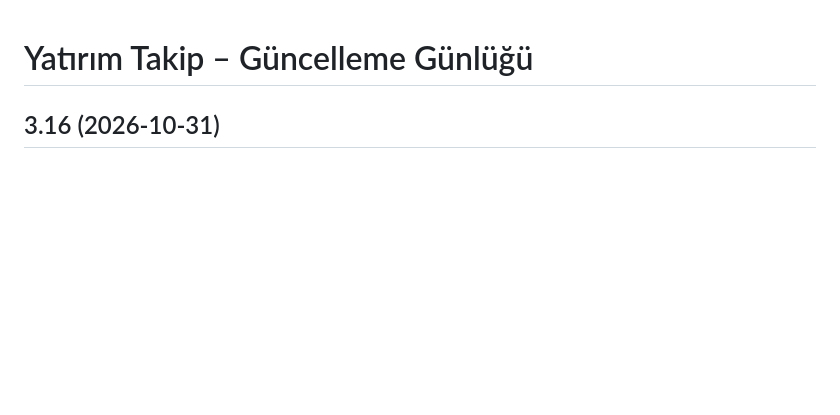
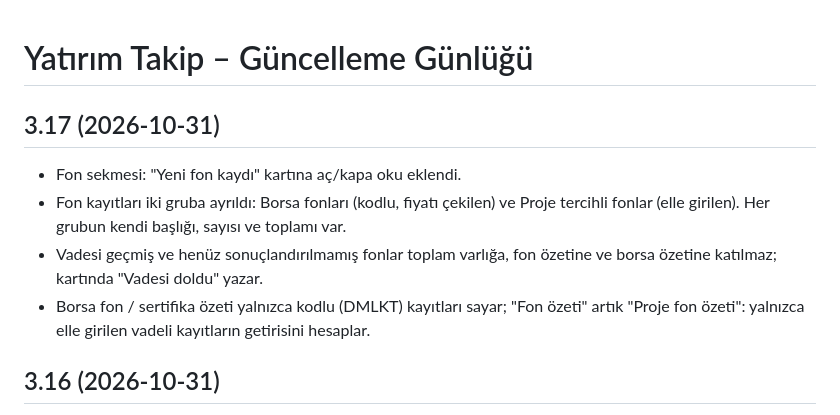
Before and after one commit to ibrahimyildizai/yatirim, a Markdown page: CHANGELOG.md, the part around the change. Drawn GitHub-style; blank space fills up the shorter version.

Commit message:
3.17: notlar

```diff
--- a/CHANGELOG.md
+++ b/CHANGELOG.md
@@ -1,4 +1,10 @@
 # Yatırım Takip – Güncelleme Günlüğü
+
+## 3.17 (2026-10-31)
+- Fon sekmesi: "Yeni fon kaydı" kartına aç/kapa oku eklendi.
+- Fon kayıtları iki gruba ayrıldı: Borsa fonları (kodlu, fiyatı çekilen) ve Proje tercihli fonlar (elle girilen). Her grubun kendi başlığı, sayısı ve toplamı var.
+- Vadesi geçmiş ve henüz sonuçlandırılmamış fonlar toplam varlığa, fon özetine ve borsa özetine katılmaz; kartında "Vadesi doldu" yazar.
+- Borsa fon / sertifika özeti yalnızca kodlu (DMLKT) kayıtları sayar; "Fon özeti" artık "Proje fon özeti": yalnızca elle girilen vadeli kayıtların getirisini hesaplar.
 
 ## 3.16 (2026-10-31)
 - Kur uyarısı (isteğe bağlı): Ayarlar → Bildirimler'de kur ve eşik seçilir; uygulama açılınca ve kurlar güncellenince kontrol edilir, bildirim izni açınca istenir. Uygulama kapalıyken kur çekilmez.
```
